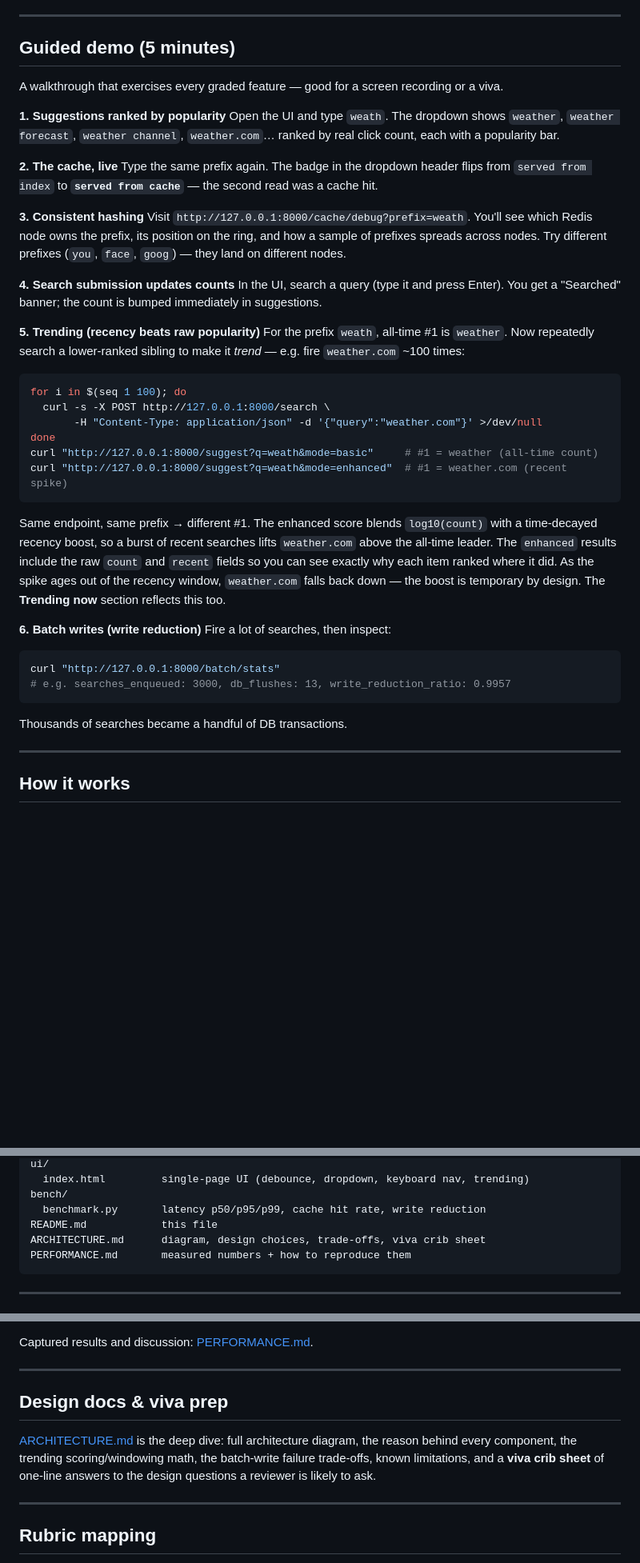
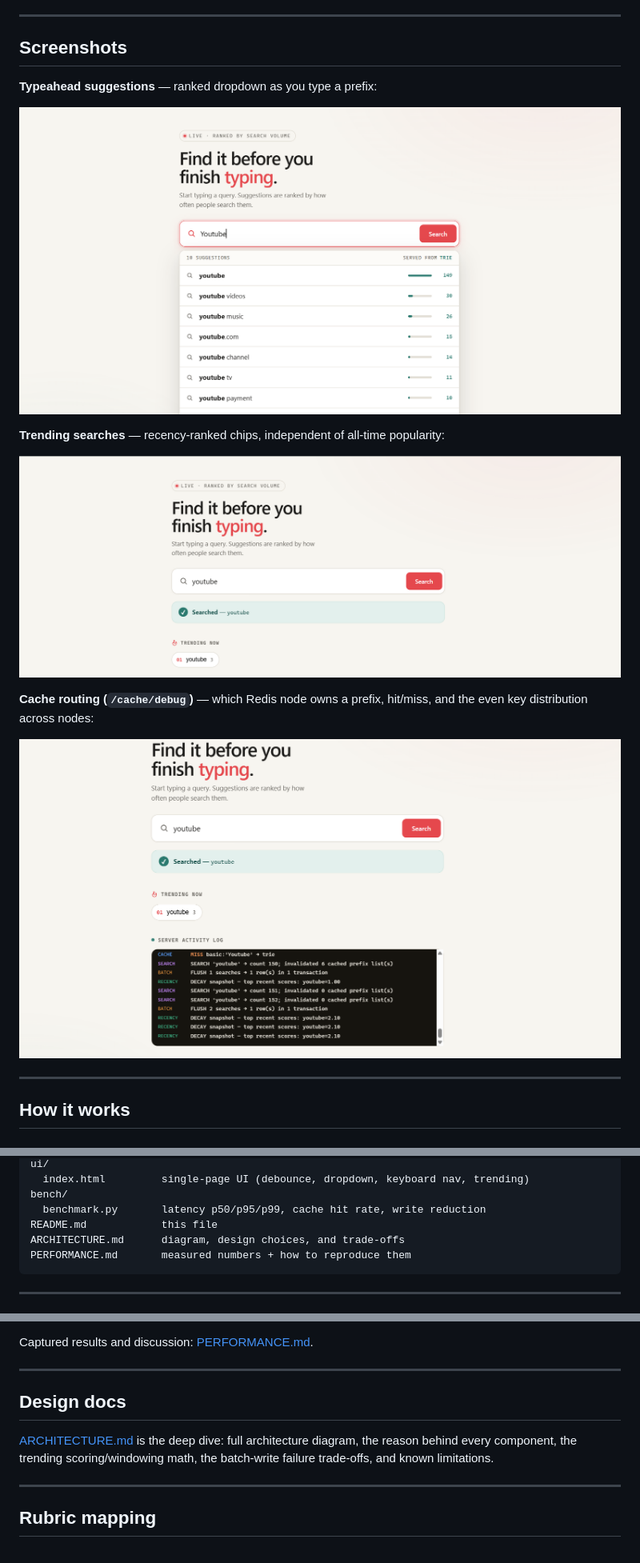
Before and after one commit to Ishan007-bot/Search_Typehead_Engine, a Markdown page: README.md, 3 parts joined by grey strips. Shown at 80% size. GitHub-like rendering; pictures changed too: docs/screenshots/cache-debug.png (added), docs/screenshots/suggestions.png (added), docs/screenshots/trending.png (added); blank space fills up the shorter version.

````diff
--- a/README.md
+++ b/README.md
@@ -97,55 +98,22 @@ REDIS_NODES=127.0.0.1:6379,127.0.0.1:6380,127.0.0.1:6381 \
 
 ---
 
-## Guided demo (5 minutes)
+## Screenshots
 
-A walkthrough that exercises every graded feature — good for a screen recording or
-a viva.
+<!-- Replace these placeholders with real images saved under docs/screenshots/. -->
 
-**1. Suggestions ranked by popularity**
-Open the UI and type `weath`. The dropdown shows `weather`, `weather forecast`,
-`weather channel`, `weather.com`… ranked by real click count, each with a
-popularity bar.
+**Typeahead suggestions** — ranked dropdown as you type a prefix:
 
-**2. The cache, live**
-Type the same prefix again. The badge in the dropdown header flips from
-`served from index` to **`served from cache`** — the second read was a cache hit.
+![Typeahead suggestions](docs/screenshots/suggestions.png)
 
-**3. Consistent hashing**
-Visit `http://127.0.0.1:8000/cache/debug?prefix=weath`. You'll see which Redis node
-owns the prefix, its position on the ring, and how a sample of prefixes spreads
-across nodes. Try different prefixes (`you`, `face`, `goog`) — they land on
-different nodes.
+**Trending searches** — recency-ranked chips, independent of all-time popularity:
 
-**4. Search submission updates counts**
-In the UI, search a query (type it and press Enter). You get a "Searched" banner;
-the count is bumped immediately in suggestions.
+![Trending searches](docs/screenshots/trending.png)
 
-**5. Trending (recency beats raw popularity)**
-For the prefix `weath`, all-time #1 is `weather`. Now repeatedly search a
-lower-ranked sibling to make it *trend* — e.g. fire `weather.com` ~100 times:
-```bash
-for i in $(seq 1 100); do
-  curl -s -X POST http://127.0.0.1:8000/search \
-       -H "Content-Type: application/json" -d '{"query":"weather.com"}' >/dev/null
-done
-curl "http://127.0.0.1:8000/suggest?q=weath&mode=basic"     # #1 = weather (all-time count)
-curl "http://127.0.0.1:8000/suggest?q=weath&mode=enhanced"  # #1 = weather.com (recent spike)
-```
-Same endpoint, same prefix → different #1. The enhanced score blends
-`log10(count)` with a time-decayed recency boost, so a burst of recent searches
-lifts `weather.com` above the all-time leader. The `enhanced` results include the
-raw `count` and `recent` fields so you can see exactly why each item ranked where
-it did. As the spike ages out of the recency window, `weather.com` falls back down
-— the boost is temporary by design. The **Trending now** section reflects this too.
+**Cache routing (`/cache/debug`)** — which Redis node owns a prefix, hit/miss, and
+the even key distribution across nodes:
 
-**6. Batch writes (write reduction)**
-Fire a lot of searches, then inspect:
-```bash
-curl "http://127.0.0.1:8000/batch/stats"
-# e.g. searches_enqueued: 3000, db_flushes: 13, write_reduction_ratio: 0.9957
-```
-Thousands of searches became a handful of DB transactions.
+![Cache debug](docs/screenshots/cache-debug.png)
 
 ---
 
@@ -202,7 +170,7 @@ ui/
 bench/
   benchmark.py       latency p50/p95/p99, cache hit rate, write reduction
 README.md            this file
-ARCHITECTURE.md      diagram, design choices, trade-offs, viva crib sheet
+ARCHITECTURE.md      diagram, design choices, and trade-offs
 PERFORMANCE.md       measured numbers + how to reproduce them
 ```
 
@@ -380,12 +348,11 @@ Captured results and discussion: [PERFORMANCE.md](PERFORMANCE.md).
 
 ---
 
-## Design docs & viva prep
+## Design docs
 
 [ARCHITECTURE.md](ARCHITECTURE.md) is the deep dive: full architecture diagram,
 the reason behind every component, the trending scoring/windowing math, the
-batch-write failure trade-offs, known limitations, and a **viva crib sheet** of
-one-line answers to the design questions a reviewer is likely to ask.
+batch-write failure trade-offs, and known limitations.
 
 ---
 
````
Also changed, not shown: other parts of README.md (+5 -4 lines), ARCHITECTURE.md (+16 -37 lines), docs/screenshots/README.md (added, +13 -0 lines), 1 other file.
